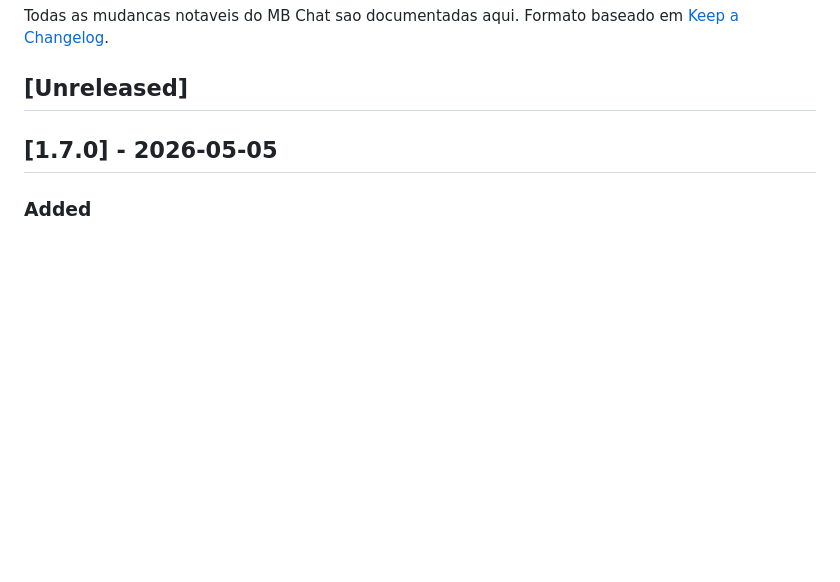
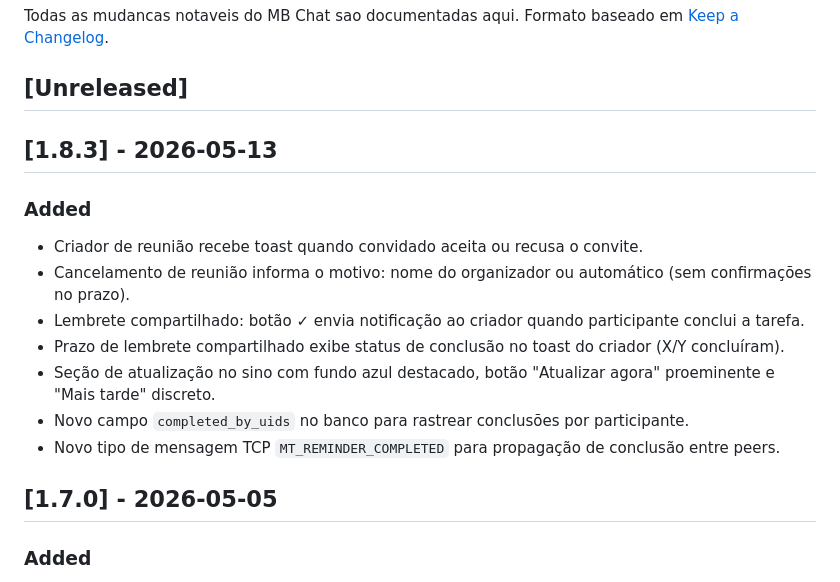
Before and after one commit to pedropaivaf/MBchat, a Markdown page: CHANGELOG.md, the part around the change. Drawn GitHub-style; blank space fills up the shorter version.

Commit message:
docs: changelog v1.8.3

```diff
--- a/CHANGELOG.md
+++ b/CHANGELOG.md
@@ -4,6 +4,17 @@ Todas as mudancas notaveis do MB Chat sao documentadas aqui.
 Formato baseado em [Keep a Changelog](https://keepachangelog.com/pt-BR/1.0.0/).
 
 ## [Unreleased]
+
+## [1.8.3] - 2026-05-13
+
+### Added
+- Criador de reunião recebe toast quando convidado aceita ou recusa o convite.
+- Cancelamento de reunião informa o motivo: nome do organizador ou automático (sem confirmações no prazo).
+- Lembrete compartilhado: botão ✓ envia notificação ao criador quando participante conclui a tarefa.
+- Prazo de lembrete compartilhado exibe status de conclusão no toast do criador (X/Y concluíram).
+- Seção de atualização no sino com fundo azul destacado, botão "Atualizar agora" proeminente e "Mais tarde" discreto.
+- Novo campo `completed_by_uids` no banco para rastrear conclusões por participante.
+- Novo tipo de mensagem TCP `MT_REMINDER_COMPLETED` para propagação de conclusão entre peers.
 
 ## [1.7.0] - 2026-05-05
 
```
